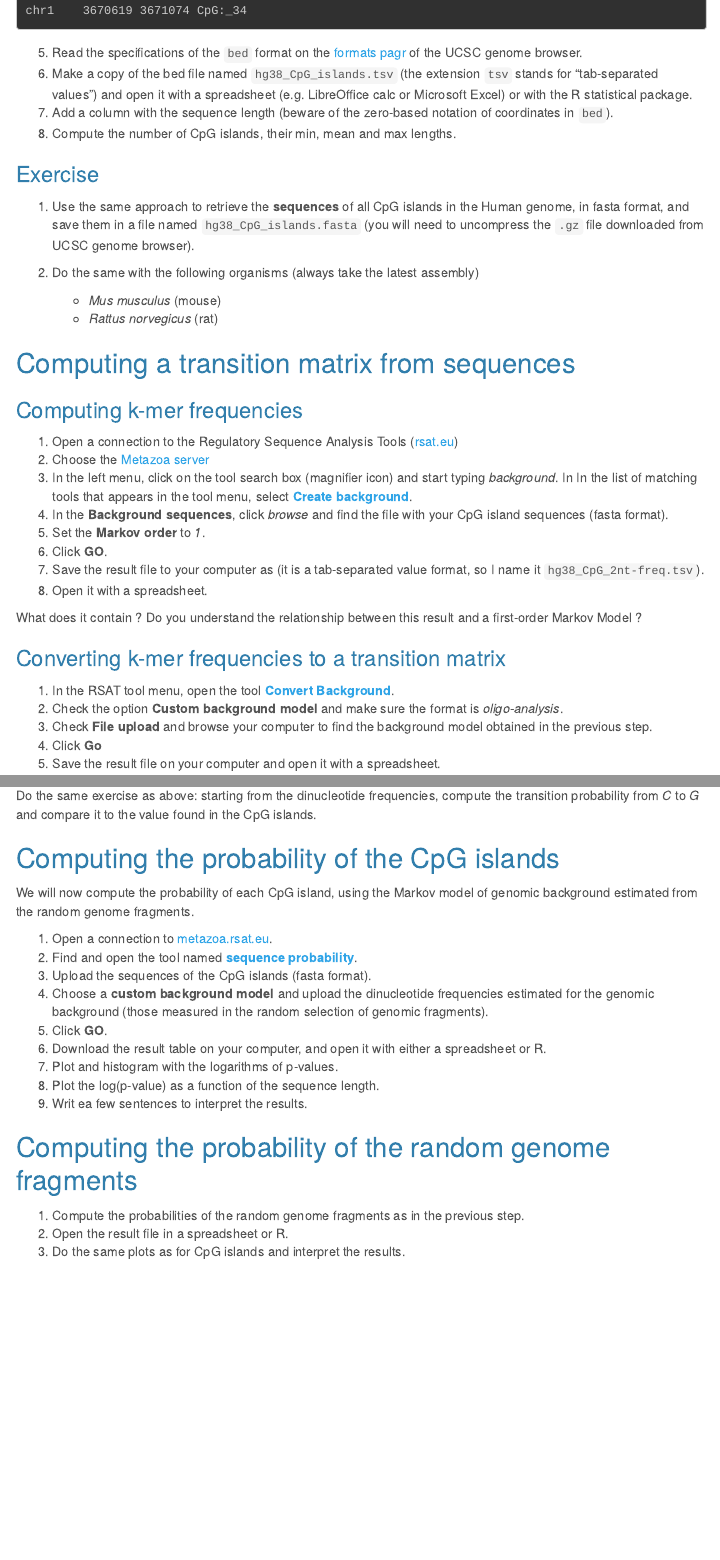
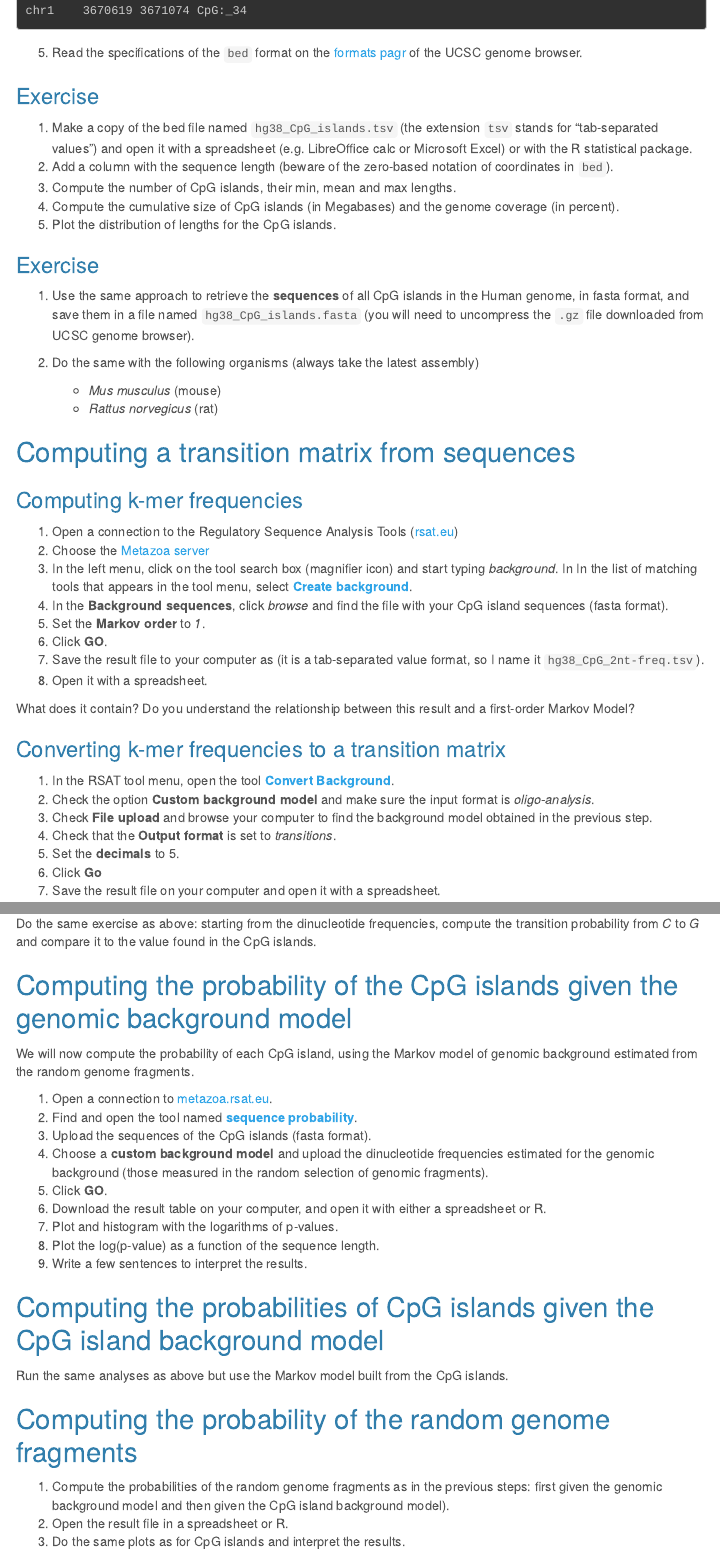
Before and after one commit to jvanheld/cmb-comp-bio, an R Markdown document (practicals/markov-models/markov-models.Rmd): the page in a window 1100 px wide, from 1050 px down, and a second part further down, joined at a grey line. Rendered offline with R 4.5, knitr and Pandoc, with nearby package versions; menus at the side of the page are left out.

Commit message:
in progress

````diff
--- a/practicals/markov-models/markov-models.Rmd
+++ b/practicals/markov-models/markov-models.Rmd
@@ -124,9 +124,16 @@ chr1    3670619 3671074 CpG:_34
 ```
 
 5. Read the specifications of the `bed` format on the [formats pagr](https://genome.ucsc.edu/FAQ/FAQformat#format1) of the UCSC genome browser.
-6. Make a copy of the bed file named `hg38_CpG_islands.tsv` (the extension `tsv` stands for "tab-separated values") and open it with a spreadsheet (e.g. LibreOffice calc or Microsoft Excel) or with the R statistical package.
-7. Add a column with the sequence length (beware of the zero-based notation of coordinates in `bed`).
-8. Compute the number of CpG islands, their min, mean and max lengths.
+
+### Exercise
+
+1. Make a copy of the bed file named `hg38_CpG_islands.tsv` (the extension `tsv` stands for "tab-separated values") and open it with a spreadsheet (e.g. LibreOffice calc or Microsoft Excel) or with the R statistical package.
+2. Add a column with the sequence length (beware of the zero-based notation of coordinates in `bed`).
+3. Compute the number of CpG islands, their min, mean and max lengths.
+4. Compute the cumulative size of CpG islands (in Megabases) and the genome coverage (in percent).
+5. Plot the distribution of lengths for the CpG islands.
+
+
 
 ### Exercise
 
@@ -151,19 +157,21 @@ chr1    3670619 3671074 CpG:_34
 7. Save the result file to your computer as (it is a tab-separated value format, so I name it `hg38_CpG_2nt-freq.tsv`).
 8. Open it with a spreadsheet.
 
-What does it contain ? Do you understand the relationship between this result and a first-order Markov Model ?
+What does it contain? Do you understand the relationship between this result and a first-order Markov Model?
 
 ### Converting k-mer frequencies to a transition matrix
 
 1. In the RSAT tool menu, open the tool **[Convert Background](http://metazoa.rsat.eu/convert-background-model_form.cgi)**.
-2. Check the option **Custom background model** and make sure the format is *oligo-analysis*.
+2. Check the option **Custom background model** and make sure the input format is *oligo-analysis*.
 3. Check **File upload** and browse your computer to find the background model obtained in the previous step.
-3. Click **Go**
-4. Save the result file on your computer and open it with a spreadsheet.
+4. Check that the **Output format** is set to *transitions*.
+5. Set the **decimals** to 5.
+6. Click **Go**
+7. Save the result file on your computer and open it with a spreadsheet.
 
 ### Exercise
 
-1. Do you understand the relationship between this file and the previous one ?
+1. Do you understand the relationship between this file and the previous one?
 2. Starting from the 2nt frequencies, recompute the transition probability from *C* to *G* and check that you obtain the same result as the *convert background* tool. First write the formula with the symbols for the relevant dinucleotide frequencies, then replace these symbols by their actual values, and compute the result.
 
 ## Computing a Markov model for non-CpG island sequences
@@ -198,23 +206,26 @@ We now obtained dinucleotide frequencies of 10,000 random genomic fragments of 1
 
 Do the same exercise as above: starting from the dinucleotide frequencies, compute the transition probability from *C* to *G* and compare it to the value found in the CpG islands.
 
-## Computing the probability of the CpG islands
+## Computing the probability of the CpG islands given the genomic background model
 
 We will now compute the probability of each CpG island, using the Markov model of genomic background estimated from the random genome fragments.
 
 1. Open a connection to [metazoa.rsat.eu](http://metazoa.rsat.eu/).
-2. Find and open the tool named **[sequence probability]()**.
+2. Find and open the tool named **[sequence probability](http://rsat.sb-roscoff.fr/seq-proba_form.cgi)**.
 3. Upload the sequences of the CpG islands (fasta format).
 4. Choose a **custom background model** and upload the dinucleotide frequencies estimated for the genomic background (those measured in the random selection of genomic fragments).
 5. Click **GO**.
 6. Download the result table on your computer, and open it with either a spreadsheet or R.
 7. Plot and histogram with the logarithms of p-values.
 8. Plot the log(p-value) as a function of the sequence length.
-9. Writ ea few sentences to interpret the results.
+9. Write a few sentences to interpret the results.
 
+## Computing the probabilities of CpG islands given the CpG island background model
+
+Run the same analyses as above but use the Markov model built from the CpG islands.
 
 ## Computing the probability of the random genome fragments
 
-1. Compute the probabilities of the random genome fragments as in the previous step.
+1. Compute the probabilities of the random genome fragments as in the previous steps: first given the genomic background model and then given the CpG island background model).
 2. Open the result file in a spreadsheet or R.
 3. Do the same plots as for CpG islands and interpret the results.
````
Also changed, not shown: practicals/markov-models/markov-models.Rmd (10 more changed lines).
